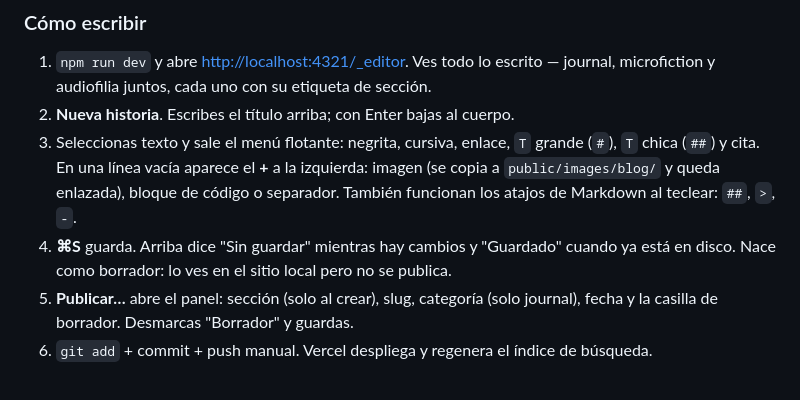
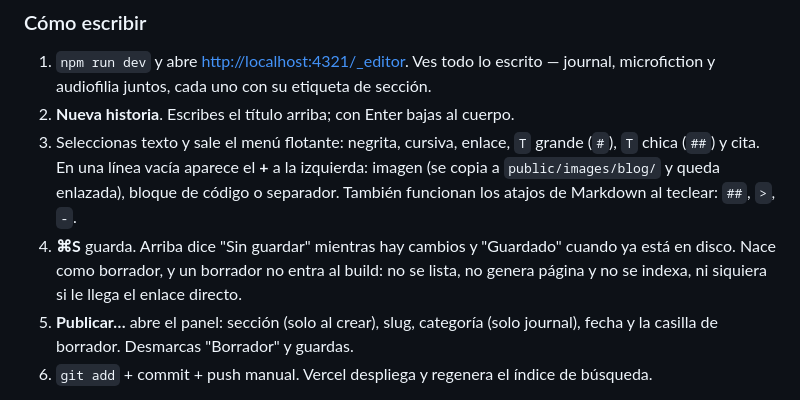
Before and after one commit to rodrigo-ramos/rodrigoramos-blog, a Markdown page: README.md, the part around the change. Rendered like a GitHub page.

Commit message:
docs: clarify that drafts stay out of the build
Co-Authored-By: Claude Opus 5 (1M context) <noreply@anthropic.com>

```diff
--- a/README.md
+++ b/README.md
@@ -61,7 +61,8 @@ monta **solo en `astro dev`**: `astro build` no lo ve, así que nunca llega a Ve
    (se copia a `public/images/blog/` y queda enlazada), bloque de código o separador.
    También funcionan los atajos de Markdown al teclear: `##`, `>`, `-`.
 4. **⌘S** guarda. Arriba dice "Sin guardar" mientras hay cambios y "Guardado" cuando ya
-   está en disco. Nace como borrador: lo ves en el sitio local pero no se publica.
+   está en disco. Nace como borrador, y un borrador no entra al build: no se lista, no
+   genera página y no se indexa, ni siquiera si le llega el enlace directo.
 5. **Publicar…** abre el panel: sección (solo al crear), slug, categoría (solo journal),
    fecha y la casilla de borrador. Desmarcas "Borrador" y guardas.
 6. `git add` + commit + push manual. Vercel despliega y regenera el índice de búsqueda.
```
